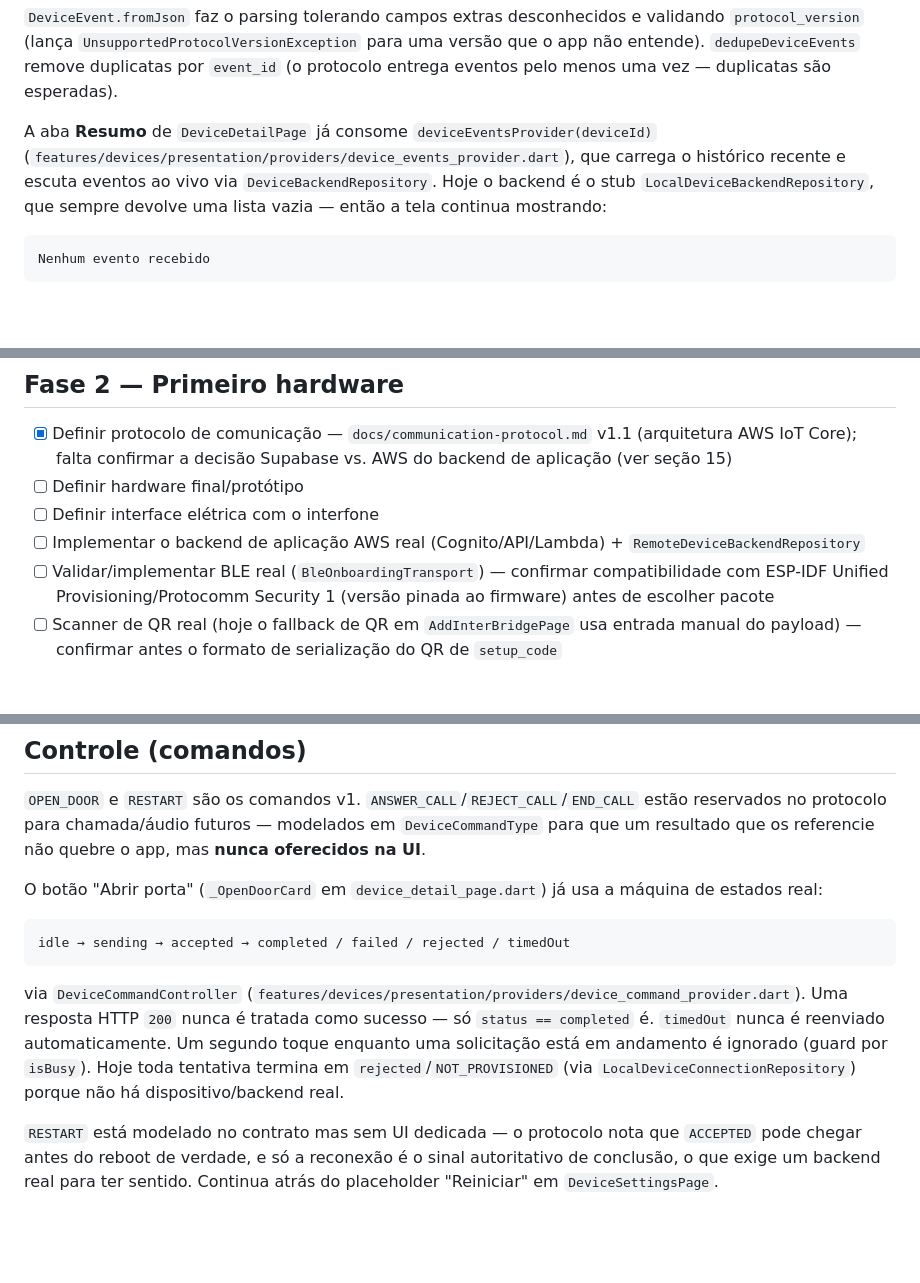
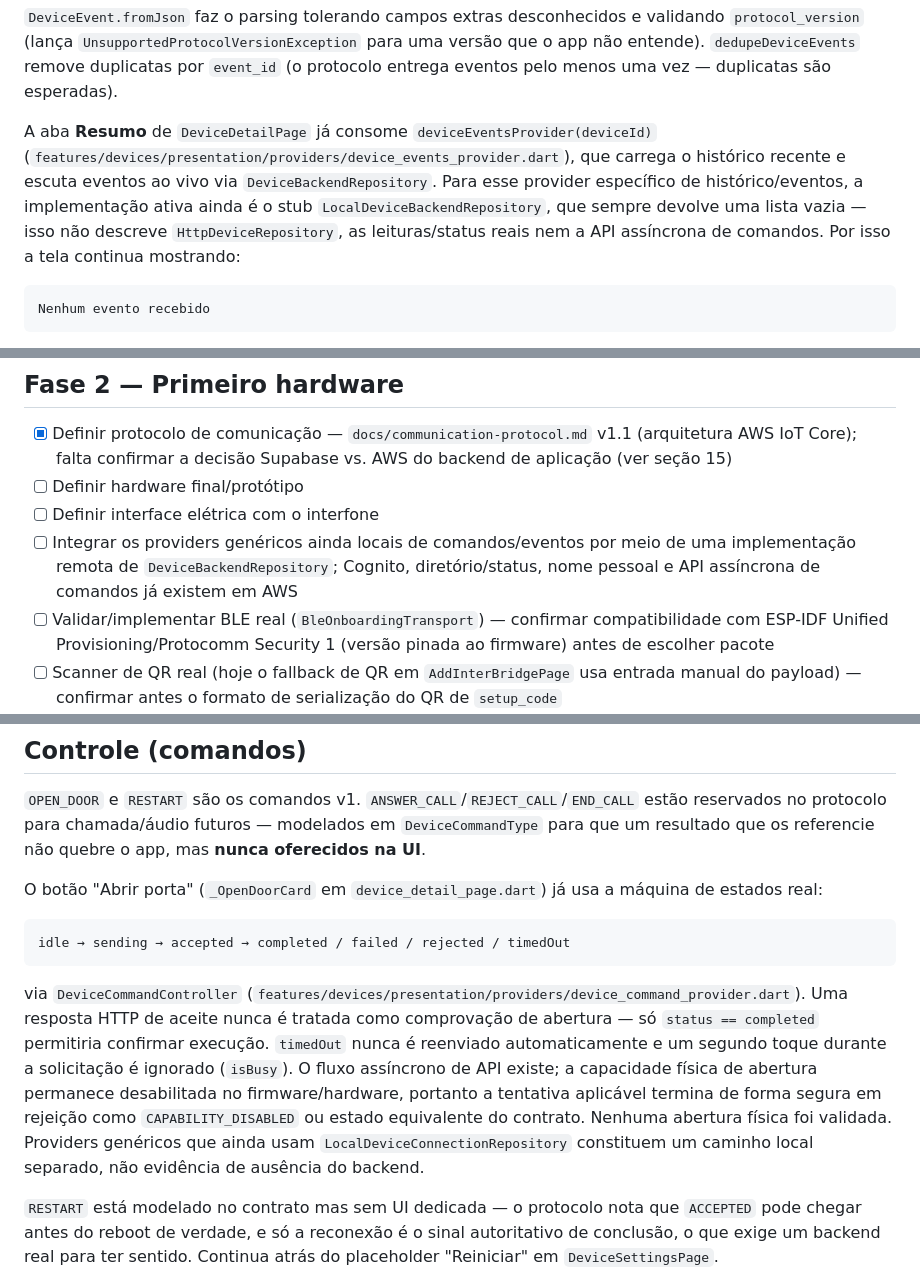
Before and after one commit to hjca14/interapp, a Markdown page: PROJECT_CONTEXT.md, 3 parts joined by grey strips. Drawn GitHub-style; blank space fills up the shorter version.

````diff
--- a/PROJECT_CONTEXT.md
+++ b/PROJECT_CONTEXT.md
@@ -695,7 +695,7 @@ ERROR
 
 `DeviceEvent.fromJson` faz o parsing tolerando campos extras desconhecidos e validando `protocol_version` (lança `UnsupportedProtocolVersionException` para uma versão que o app não entende). `dedupeDeviceEvents` remove duplicatas por `event_id` (o protocolo entrega eventos pelo menos uma vez — duplicatas são esperadas).
 
-A aba **Resumo** de `DeviceDetailPage` já consome `deviceEventsProvider(deviceId)` (`features/devices/presentation/providers/device_events_provider.dart`), que carrega o histórico recente e escuta eventos ao vivo via `DeviceBackendRepository`. Hoje o backend é o stub `LocalDeviceBackendRepository`, que sempre devolve uma lista vazia — então a tela continua mostrando:
+A aba **Resumo** de `DeviceDetailPage` já consome `deviceEventsProvider(deviceId)` (`features/devices/presentation/providers/device_events_provider.dart`), que carrega o histórico recente e escuta eventos ao vivo via `DeviceBackendRepository`. Para esse provider específico de histórico/eventos, a implementação ativa ainda é o stub `LocalDeviceBackendRepository`, que sempre devolve uma lista vazia — isso não descreve `HttpDeviceRepository`, as leituras/status reais nem a API assíncrona de comandos. Por isso a tela continua mostrando:
 
 ```text
 Nenhum evento recebido
@@ -856,7 +856,7 @@ Antes de alterar a arquitetura:
 * [x] Definir protocolo de comunicação — `docs/communication-protocol.md` v1.1 (arquitetura AWS IoT Core); falta confirmar a decisão Supabase vs. AWS do backend de aplicação (ver seção 15)
 * [ ] Definir hardware final/protótipo
 * [ ] Definir interface elétrica com o interfone
-* [ ] Implementar o backend de aplicação AWS real (Cognito/API/Lambda) + `RemoteDeviceBackendRepository`
+* [ ] Integrar os providers genéricos ainda locais de comandos/eventos por meio de uma implementação remota de `DeviceBackendRepository`; Cognito, diretório/status, nome pessoal e API assíncrona de comandos já existem em AWS
 * [ ] Validar/implementar BLE real (`BleOnboardingTransport`) — confirmar compatibilidade com ESP-IDF Unified Provisioning/Protocomm Security 1 (versão pinada ao firmware) antes de escolher pacote
 * [ ] Scanner de QR real (hoje o fallback de QR em `AddInterBridgePage` usa entrada manual do payload) — confirmar antes o formato de serialização do QR de `setup_code`
 * [ ] Ativar `CloudDeviceConnectionRepository` como implementação padrão de `deviceConnectionRepositoryProvider`
@@ -1039,7 +1039,7 @@ O botão "Abrir porta" (`_OpenDoorCard` em `device_detail_page.dart`) já usa a
 idle → sending → accepted → completed / failed / rejected / timedOut
 ```
 
-via `DeviceCommandController` (`features/devices/presentation/providers/device_command_provider.dart`). Uma resposta HTTP `200` nunca é tratada como sucesso — só `status == completed` é. `timedOut` nunca é reenviado automaticamente. Um segundo toque enquanto uma solicitação está em andamento é ignorado (guard por `isBusy`). Hoje toda tentativa termina em `rejected`/`NOT_PROVISIONED` (via `LocalDeviceConnectionRepository`) porque não há dispositivo/backend real.
+via `DeviceCommandController` (`features/devices/presentation/providers/device_command_provider.dart`). Uma resposta HTTP de aceite nunca é tratada como comprovação de abertura — só `status == completed` permitiria confirmar execução. `timedOut` nunca é reenviado automaticamente e um segundo toque durante a solicitação é ignorado (`isBusy`). O fluxo assíncrono de API existe; a capacidade física de abertura permanece desabilitada no firmware/hardware, portanto a tentativa aplicável termina de forma segura em rejeição como `CAPABILITY_DISABLED` ou estado equivalente do contrato. Nenhuma abertura física foi validada. Providers genéricos que ainda usam `LocalDeviceConnectionRepository` constituem um caminho local separado, não evidência de ausência do backend.
 
 `RESTART` está modelado no contrato mas sem UI dedicada — o protocolo nota que `ACCEPTED` pode chegar antes do reboot de verdade, e só a reconexão é o sinal autoritativo de conclusão, o que exige um backend real para ter sentido. Continua atrás do placeholder "Reiniciar" em `DeviceSettingsPage`.
 
````
Also changed, not shown: other parts of PROJECT_CONTEXT.md (+11 -11 lines), docs/APP_COMMUNICATION_STATUS.md (+5 -5 lines), docs/communication-integration.md (+22 -12 lines).
